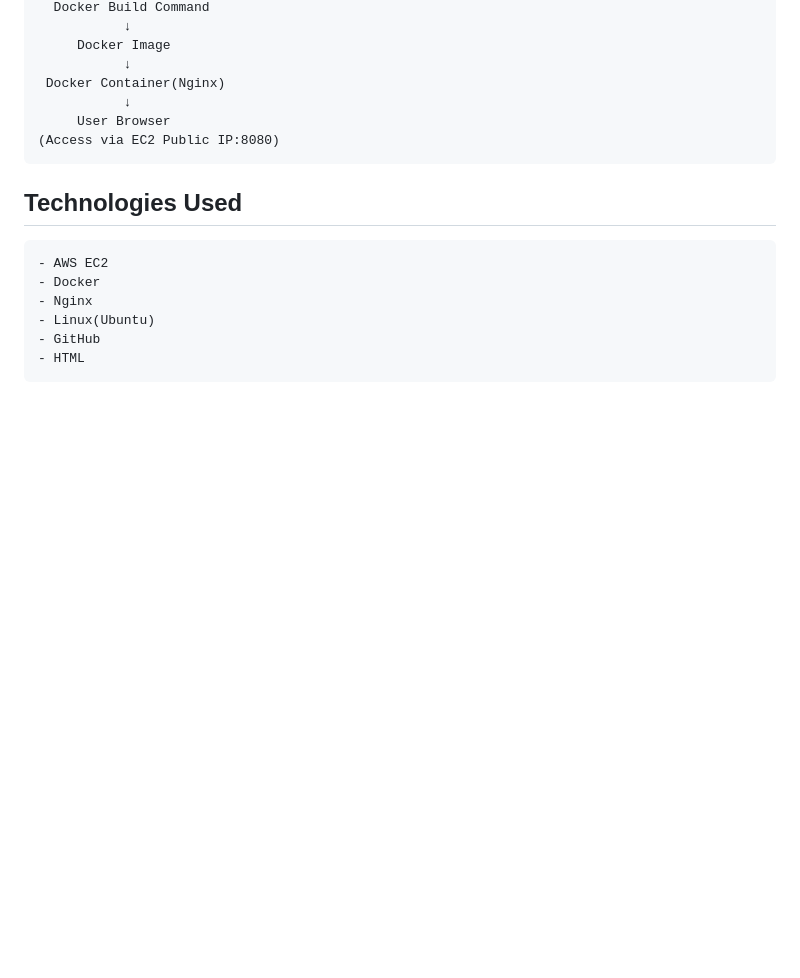
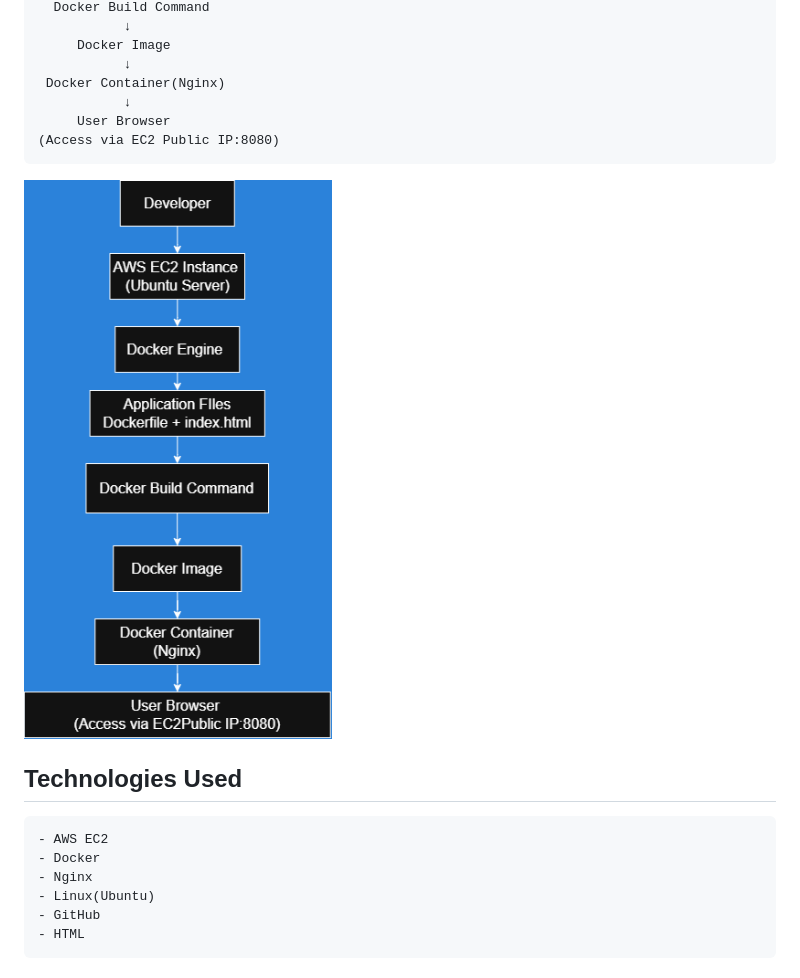
Before and after one commit to bijendradeori07/dockerized-custom-website, a Markdown page: README.md, the part around the change. Rendered like a GitHub page; blank space fills up the shorter version.

Commit message:
architecture-diagram.png attached to Architecture on README.md

````diff
--- a/README.md
+++ b/README.md
@@ -21,6 +21,7 @@ AWS EC2 Instance (Ubuntu Server)
      User Browser
 (Access via EC2 Public IP:8080)
 ```
+![Docker Deployment Architecture](screenshots/architecture-diagram.png)
 ## Technologies Used
 ```
 - AWS EC2
````
